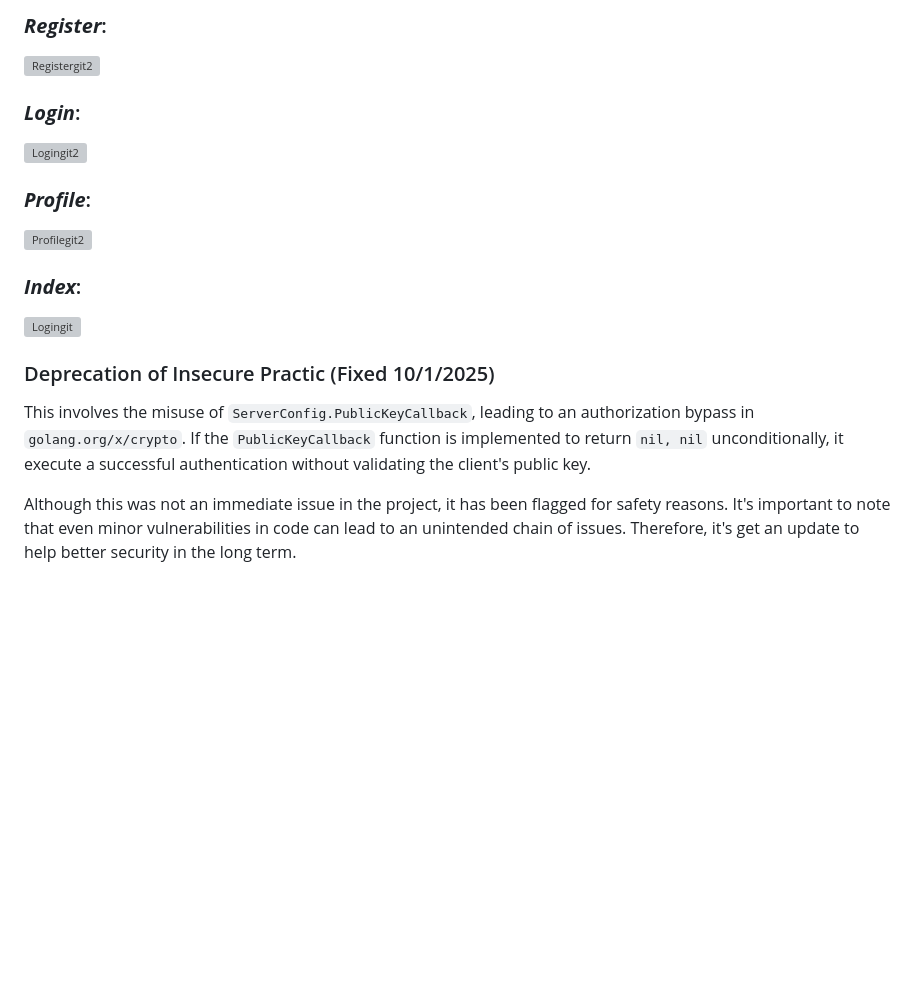
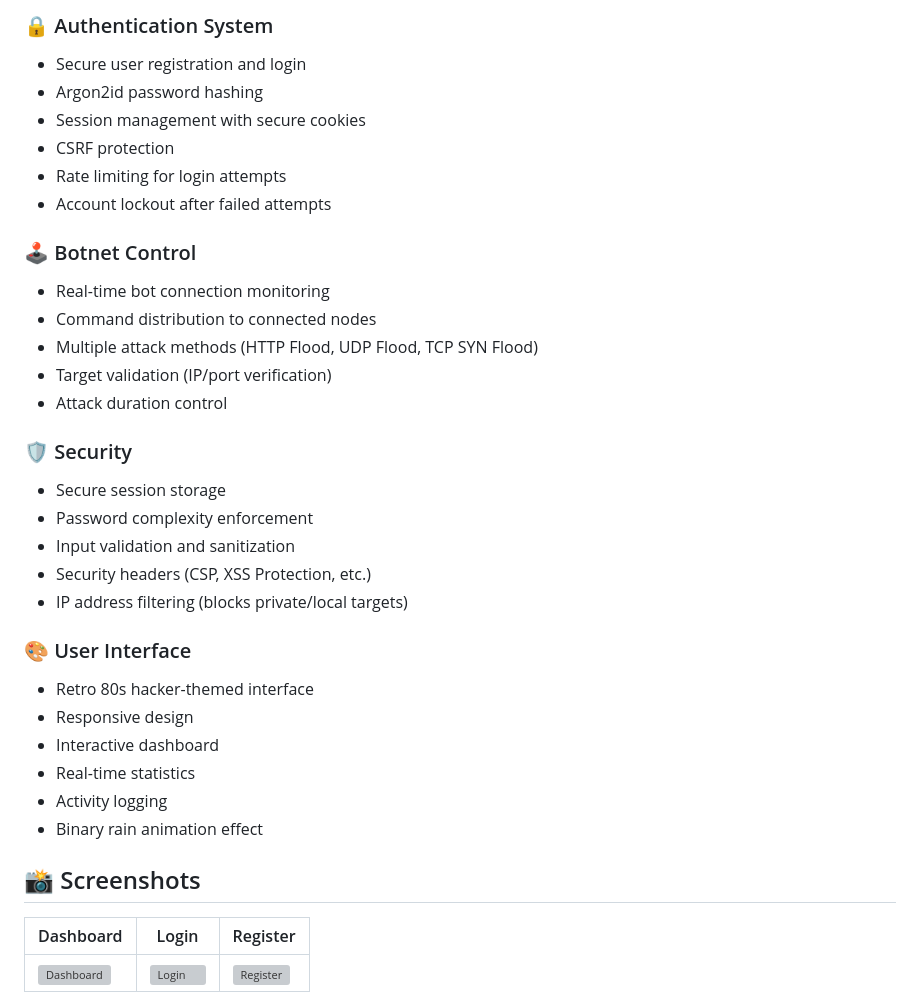
Before and after one commit to Birdo1221/GoDDos-Html, a Markdown page: README.md, the part around one of its changes. Rendered like a GitHub page; blank space fills up the shorter version; grey boxes are pictures that could not be loaded.

```diff
--- a/README.md
+++ b/README.md
@@ -23,18 +14,37 @@ Go further down to read about.
 
-### ***Register***:
-![Registergit2](https://github.com/Birdo1221/GoDDos-Html/assets/81320346/69f3d100-12d4-4d2c-ab58-03a3b8af2eac)
+### 🔒 Authentication System
+- Secure user registration and login
+- Argon2id password hashing
+- Session management with secure cookies
+- CSRF protection
+- Rate limiting for login attempts
+- Account lockout after failed attempts
 
-### ***Login***:
-![Logingit2](https://github.com/Birdo1221/GoDDos-Html/assets/81320346/24408d12-c45d-4df2-897a-6f651de58be7)
+### 🕹️ Botnet Control
+- Real-time bot connection monitoring
+- Command distribution to connected nodes
+- Multiple attack methods (HTTP Flood, UDP Flood, TCP SYN Flood)
+- Target validation (IP/port verification)
+- Attack duration control
 
-### ***Profile***:
-![Profilegit2](https://github.com/Birdo1221/GoDDos-Html/assets/81320346/55e52bfa-112f-4354-9c87-2df5bd87acae)
+### 🛡️ Security
+- Secure session storage
+- Password complexity enforcement
+- Input validation and sanitization
+- Security headers (CSP, XSS Protection, etc.)
+- IP address filtering (blocks private/local targets)
 
-### ***Index***:
-![Logingit](https://github.com/Birdo1221/GoDDos-Html/assets/81320346/e9459072-2395-4cc1-944d-9fbcd10ac2de)
+### 🎨 User Interface
+- Retro 80s hacker-themed interface
+- Responsive design
+- Interactive dashboard
+- Real-time statistics
+- Activity logging
+- Binary rain animation effect
 
-### Deprecation of Insecure Practic (Fixed 10/1/2025)
-This involves the misuse of `ServerConfig.PublicKeyCallback`, leading to an authorization bypass in `golang.org/x/crypto`. If the `PublicKeyCallback` function is implemented to return `nil, nil` unconditionally, it execute a successful authentication without validating the client's public key.
+## 📸 Screenshots
 
-Although this was not an immediate issue in the project, it has been flagged for safety reasons. It's important to note that even minor vulnerabilities in code can lead to an unintended chain of issues. Therefore, it's get an update to help better security in the long term.
+| Dashboard | Login | Register |
+|-----------|-------|----------|
+| ![Dashboard](https://github.com/Birdo1221/GoDDos-Html/assets/81320346/2858e11a-e3bf-4d37-a0c1-7ecc766b21a4) | ![Login](https://github.com/Birdo1221/GoDDos-Html/assets/81320346/24408d12-c45d-4df2-897a-6f651de58be7) | ![Register](https://github.com/Birdo1221/GoDDos-Html/assets/81320346/69f3d100-12d4-4d2c-ab58-03a3b8af2eac) |
 
```
Also changed, not shown: other parts of README.md (+39 -60 lines).
